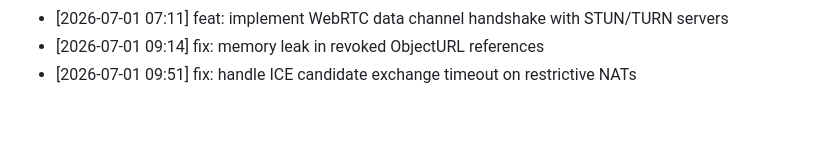
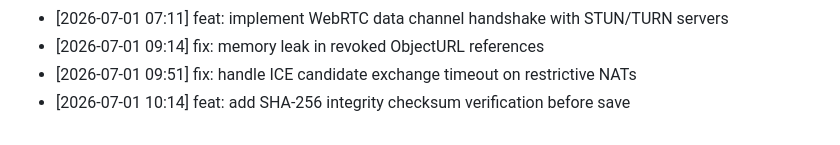
Before and after one commit to innocous06/HyperShare, a Markdown page: CHANGELOG.md, the part around the change. Drawn GitHub-style.

Commit message:
feat: add SHA-256 integrity checksum verification before save

```diff
--- a/CHANGELOG.md
+++ b/CHANGELOG.md
@@ -234,3 +234,4 @@
 - [2026-07-01 07:11] feat: implement WebRTC data channel handshake with STUN/TURN servers
 - [2026-07-01 09:14] fix: memory leak in revoked ObjectURL references
 - [2026-07-01 09:51] fix: handle ICE candidate exchange timeout on restrictive NATs
+- [2026-07-01 10:14] feat: add SHA-256 integrity checksum verification before save
```
